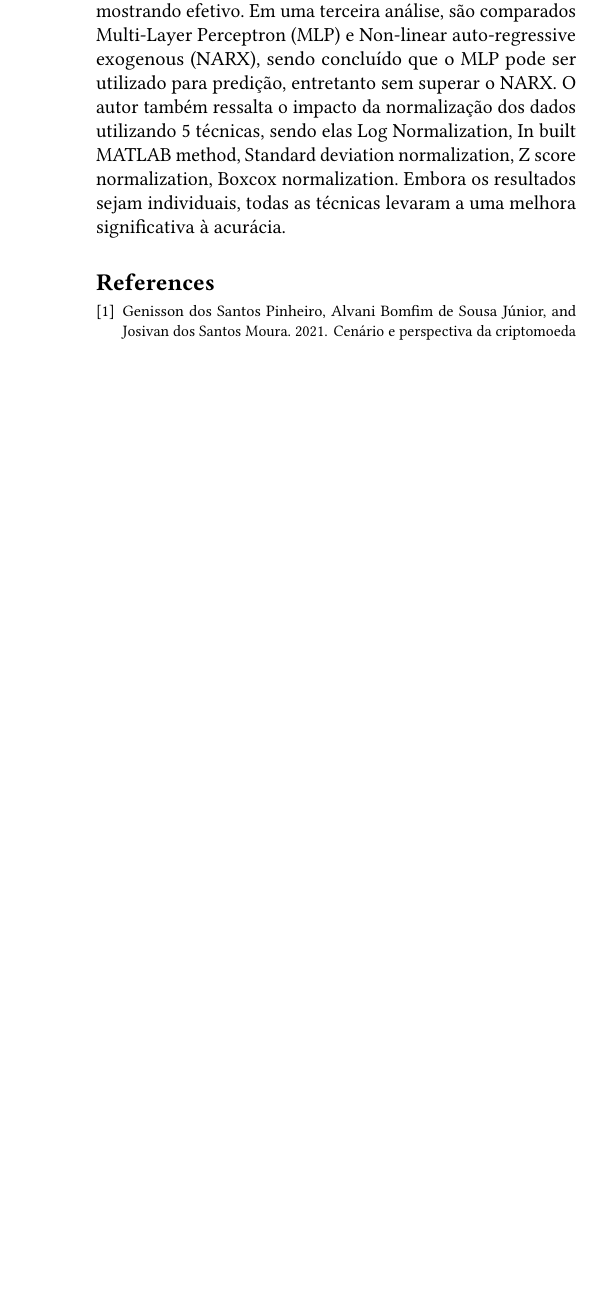
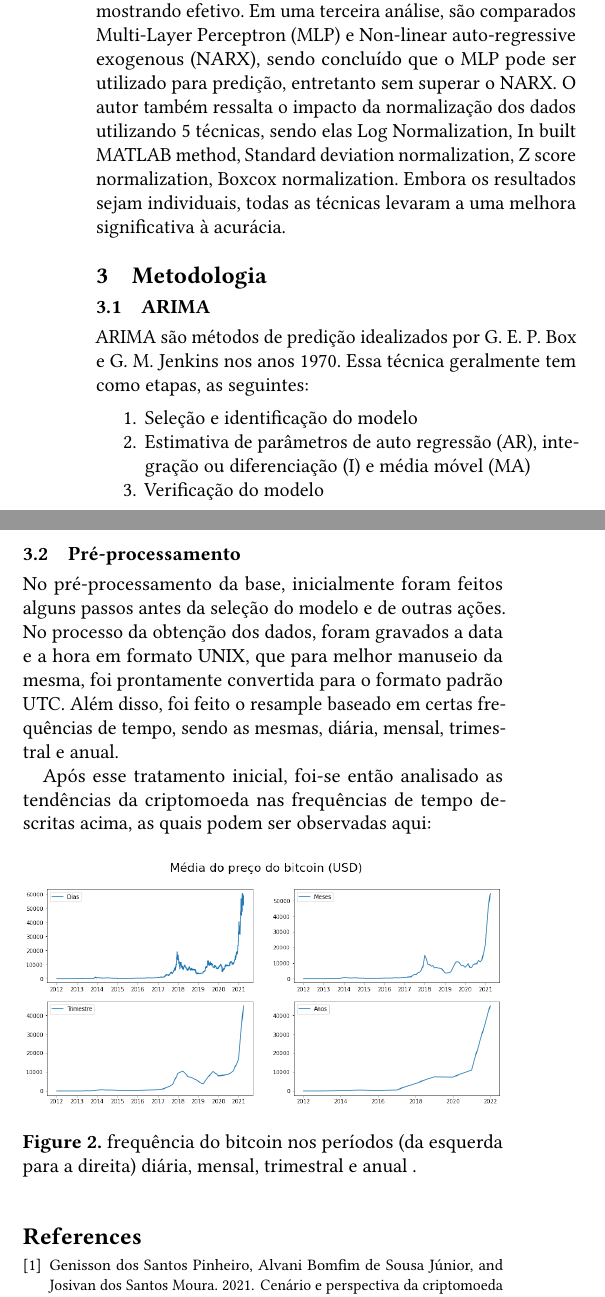
Before and after one commit to FelipeN21/TrabalhoPratico-IA, a LaTeX paper (Documentação/sample-sigplan.tex): part of one column of page 2 of 2 before the commit and two parts of the columns of page 2 of 2 after it, the two joined at a grey line, cut so that both start at the same text, the shorter picture padded with empty space. Compiled offline with pdfLaTeX.

Commit message:
Alterações no documento - Entrega 3

```diff
--- a/Documentação/sample-sigplan.tex
+++ b/Documentação/sample-sigplan.tex
@@ -233,6 +233,33 @@ O segundo Modelo trouxe uma estratégia um pouco diferente, sua predição é ba
 Em uma terceira análise, são comparados Multi-Layer Perceptron (MLP) e Non-linear auto-regressive exogenous (NARX), sendo concluído que o MLP pode ser utilizado para predição, entretanto sem superar o NARX.
 O autor também ressalta o impacto da normalização dos dados utilizando 5 técnicas, sendo elas Log Normalization, In built MATLAB method, Standard deviation normalization, Z score normalization, Boxcox normalization.
 Embora os resultados sejam individuais, todas as técnicas levaram a uma melhora significativa à acurácia.
+
+\section{Metodologia}
+\subsection{ARIMA}
+ARIMA são métodos de predição idealizados por G. E. P. Box e G. M. Jenkins nos anos 1970.
+Essa técnica geralmente tem como etapas, as seguintes:
+\begin{enumerate}
+  \item Seleção e identificação do modelo
+  \item Estimativa de parâmetros de auto regressão (AR), integração ou diferenciação (I) e média móvel (MA)
+  \item Verificação do modelo
+\end{enumerate}
+\subsection{Pré-processamento}
+No pré-processamento da base, inicialmente foram feitos alguns passos antes da seleção do modelo e de outras ações.
+No processo da obtenção dos dados, foram gravados a data e a hora em formato UNIX, que para melhor manuseio da mesma, foi prontamente convertida para o formato padrão UTC.
+Além disso, foi feito o resample baseado em certas frequências de tempo, sendo as mesmas, diária, mensal, trimestral e anual.
+
+Após esse tratamento inicial, foi-se então analisado as tendências da criptomoeda nas frequências de tempo descritas acima, as quais podem ser observadas aqui:
+\begin{figure}[h]
+  \centering
+  \includegraphics[width=\linewidth]{ibagens/Estudante.png}
+  \caption{frequência do bitcoin nos períodos (da esquerda para a direita) diária, mensal, trimestral e anual .}
+  \Description{phisical bitcoin.}
+\end{figure}
+
+
+
+
+
 %-----------------------------------------------------------
 % COLOCAR ESSA PARTE SOMENTE SE JULGAR NECESSÁRIO
 
```
Also changed, not shown: Documentação/ibagens/Estudante.png (added), Documentação/sample-sigplan.pdf.
